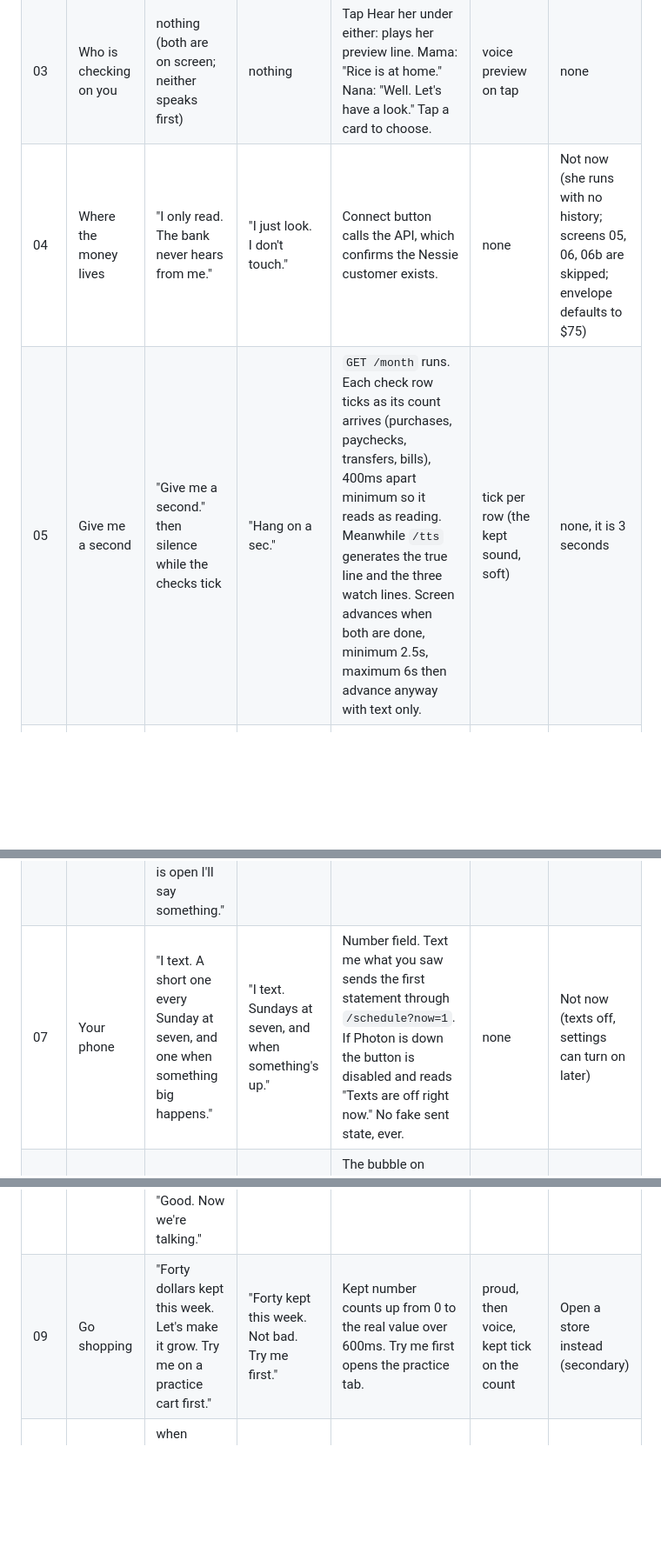
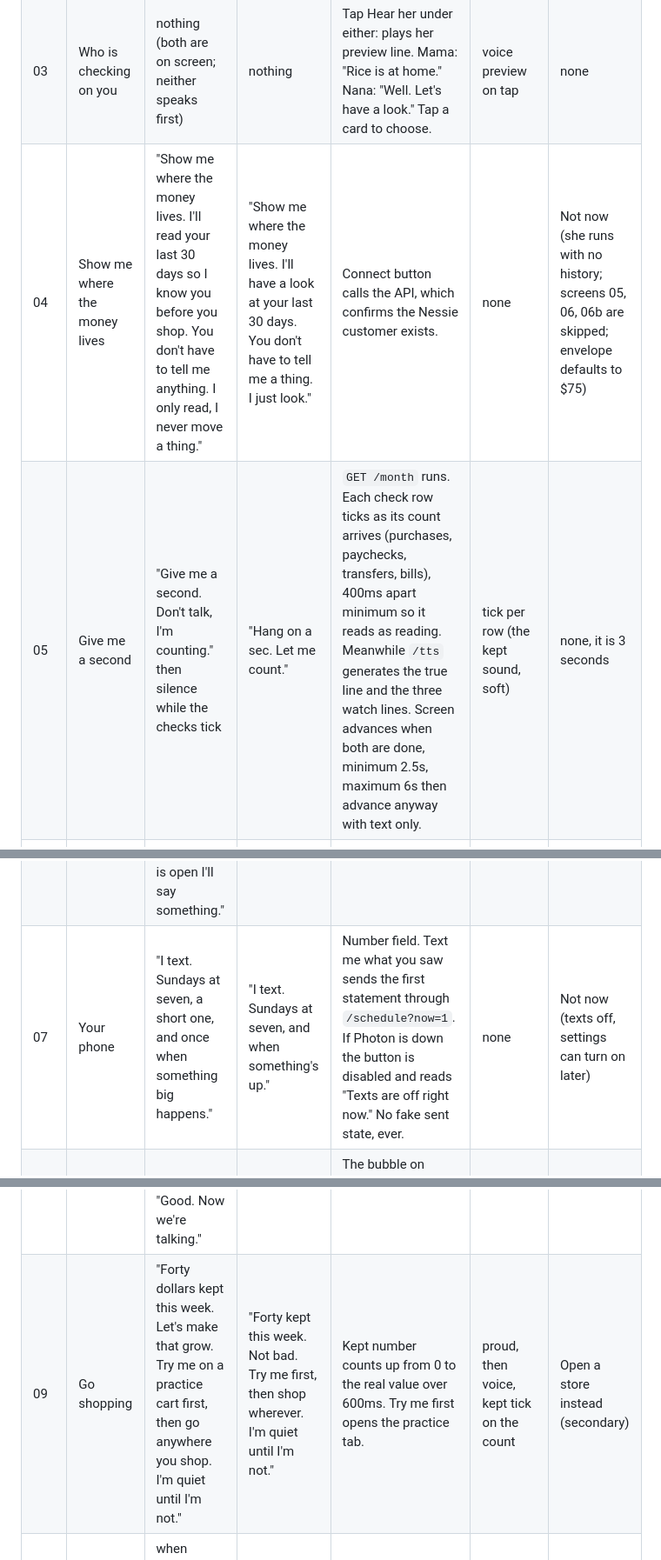
Before and after one commit to yimi23/mama-budget, a Markdown page: docs/ONBOARDING.md, 3 parts joined by grey strips. Shown at 87% size. Drawn GitHub-style; blank space fills up the shorter version.

Commit message:
Docs: gymshark as the Shopify test store, onboarding copy as shipped, review step after every block
Co-Authored-By: Claude Fable 5.1 <noreply@anthropic.com>

```diff
--- a/docs/ONBOARDING.md
+++ b/docs/ONBOARDING.md
@@ -10,12 +12,12 @@ Rules from the Clicky study that apply to every step: never ask the name (Nessie
 | 03 | Who is checking on you | nothing (both are on screen; neither speaks first) | nothing | Tap Hear her under either: plays her preview line. Mama: "Rice is at home." Nana: "Well. Let's have a look." Tap a card to choose. | voice preview on tap | none |
-| 04 | Where the money lives | "I only read. The bank never hears from me." | "I just look. I don't touch." | Connect button calls the API, which confirms the Nessie customer exists. | none | Not now (she runs with no history; screens 05, 06, 06b are skipped; envelope defaults to $75) |
-| 05 | Give me a second | "Give me a second." then silence while the checks tick | "Hang on a sec." | `GET /month` runs. Each check row ticks as its count arrives (purchases, paychecks, transfers, bills), 400ms apart minimum so it reads as reading. Meanwhile `/tts` generates the true line and the three watch lines. Screen advances when both are done, minimum 2.5s, maximum 6s then advance anyway with text only. | tick per row (the kept sound, soft) | none, it is 3 seconds |
+| 04 | Show me where the money lives | "Show me where the money lives. I'll read your last 30 days so I know you before you shop. You don't have to tell me anything. I only read, I never move a thing." | "Show me where the money lives. I'll have a look at your last 30 days. You don't have to tell me a thing. I just look." | Connect button calls the API, which confirms the Nessie customer exists. | none | Not now (she runs with no history; screens 05, 06, 06b are skipped; envelope defaults to $75) |
+| 05 | Give me a second | "Give me a second. Don't talk, I'm counting." then silence while the checks tick | "Hang on a sec. Let me count." | `GET /month` runs. Each check row ticks as its count arrives (purchases, paychecks, transfers, bills), 400ms apart minimum so it reads as reading. Meanwhile `/tts` generates the true line and the three watch lines. Screen advances when both are done, minimum 2.5s, maximum 6s then advance anyway with text only. | tick per row (the kept sound, soft) | none, it is 3 seconds |
 | 06 | Here is what I saw | the true line: "Last 30 days: one hundred and two dollars on food delivery. Rice was twenty four. We need to talk." | "Last 30 days: one hundred and two dollars on food delivery. Rice was twenty four. Hm." | Her first spoken words about you. Face is Shocked while the line plays, then Watching. The envelope field shows `proposedEnvelope` and the first name once. Slider changes the number live. | voice | "That's fair" is the only forward button; the field itself is the adjustment |
 | 06b | Here is what I'll watch | reads the first watch only: "You spent one hundred and two dollars on food delivery, so when DoorDash is open I'll say something." | same words, her voice | Three rows from `watches()`. Change these lets you remove a row (she will not watch that one). | voice | Change these |
-| 07 | Your phone | "I text. A short one every Sunday at seven, and one when something big happens." | "I text. Sundays at seven, and when something's up." | Number field. Text me what you saw sends the first statement through `/schedule?now=1`. If Photon is down the button is disabled and reads "Texts are off right now." No fake sent state, ever. | none | Not now (texts off, settings can turn on later) |
+| 07 | Your phone | "I text. Sundays at seven, a short one, and once when something big happens." | "I text. Sundays at seven, and when something's up." | Number field. Text me what you saw sends the first statement through `/schedule?now=1`. If Photon is down the button is disabled and reads "Texts are off right now." No fake sent state, ever. | none | Not now (texts off, settings can turn on later) |
 | 07b | Check your phone | nothing. The phone buzzing is the line. | nothing | The bubble on screen mirrors the text that was actually sent. Advance only after `/schedule` returned ok. | text received | none |
 | 08 | How loud | nothing until you pick; then one line in that volume. Gentle Auntie: "Okay." Mama: "Okay. I'll say something when it matters." Full Nigerian Mother: "Good. Now we're talking." | Church Friend: "Alright." Nana: "Alright then." Nana Before Coffee: "Finally." | Radio row. The line plays at the picked tier's volume and tone so you hear the difference you chose. | voice | none, a pick is required |
-| 09 | Go shopping | "Forty dollars kept this week. Let's make it grow. Try me on a practice cart first." | "Forty kept this week. Not bad. Try me first." | Kept number counts up from 0 to the real value over 600ms. Try me first opens the practice tab. | proud, then voice, kept tick on the count | Open a store instead (secondary) |
+| 09 | Go shopping | "Forty dollars kept this week. Let's make that grow. Try me on a practice cart first, then go anywhere you shop. I'm quiet until I'm not." | "Forty kept this week. Not bad. Try me first, then shop wherever. I'm quiet until I'm not." | Kept number counts up from 0 to the real value over 600ms. Try me first opens the practice tab. | proud, then voice, kept tick on the count | Open a store instead (secondary) |
 | 01 | Practice cart (finale) | when AirPods land: "AirPods? What for?" If "I just want them": "One hundred and seventy nine dollars, with twenty five left this week. You're sure?" If "It's for something": "Okay. I'll remember." | "AirPods? What for?" then "That's one seventy nine with twenty five left. Sure?" or "Okay. Noted." | Rice and soap are already in the cart; AirPods are added by the page itself 1.5s after load so she reacts in front of you. A drawn line from the card to the badge appears for 2s with the label "That's me. I live here." (Clicky's draw demo, our version.) Buttons work exactly as on a real cart and write memory for real. Page ends with "Open a real store." | ask on the question; surprised on the reaction; proud if removed | Open a real store at any time |
 
 ## Voice production
```
Also changed, not shown: other parts of docs/ONBOARDING.md (+3 -1 lines), docs/CLAUDE_CODE_START.md (+6 -2 lines), docs/PLAN.md (+3 -1 lines).
